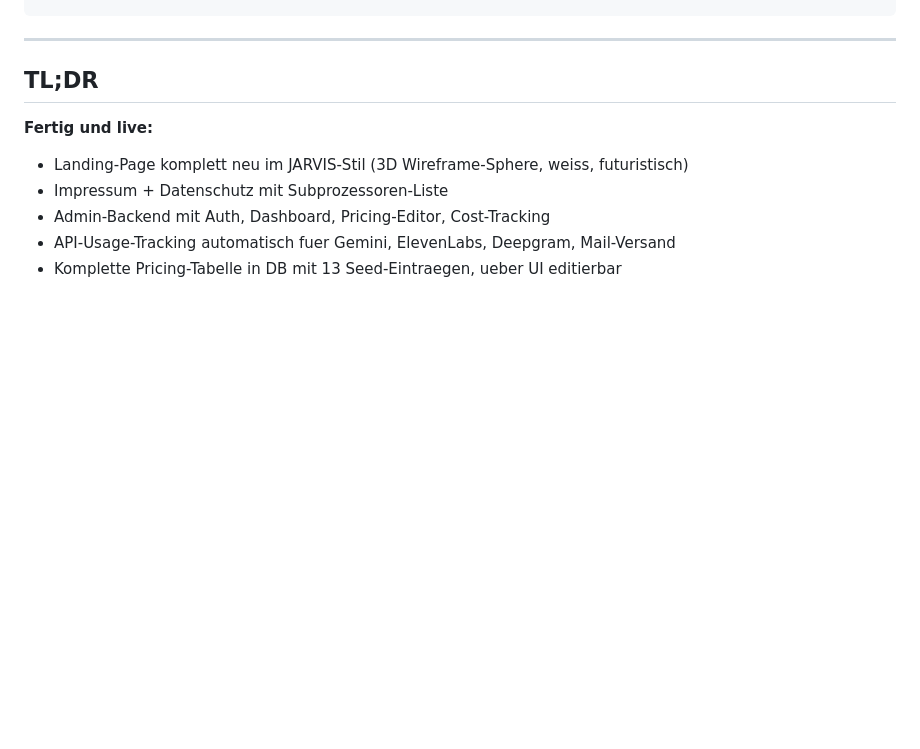
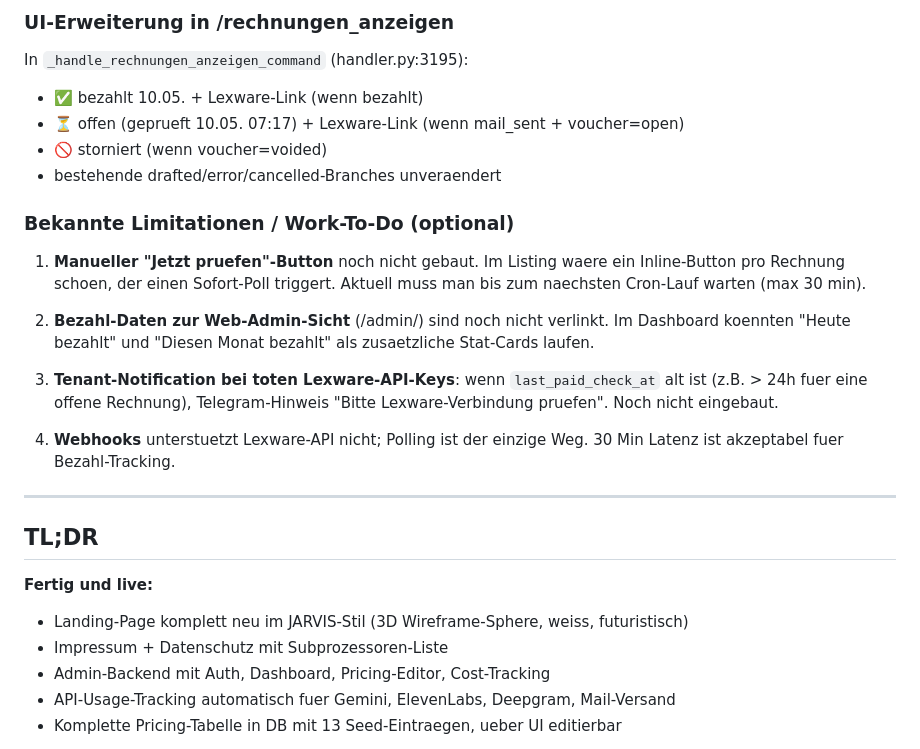
Before and after one commit to svenj290405-lang/gewerbeagent_framework, a Markdown page: STATUS.md, the part around one of its changes. GitHub-like rendering; blank space fills up the shorter version.

```diff
--- a/STATUS.md
+++ b/STATUS.md
@@ -13,3 +85,28 @@ cd05504 feat(admin-db): admin_users + api_pricing_config + api_usage_log + Seeds
+### UI-Erweiterung in /rechnungen_anzeigen
+
+In `_handle_rechnungen_anzeigen_command` (handler.py:3195):
+
+- ✅ bezahlt 10.05. + Lexware-Link (wenn bezahlt)
+- ⏳ offen (geprueft 10.05. 07:17) + Lexware-Link (wenn mail_sent + voucher=open)
+- 🚫 storniert (wenn voucher=voided)
+- bestehende drafted/error/cancelled-Branches unveraendert
+
+### Bekannte Limitationen / Work-To-Do (optional)
+
+1. **Manueller "Jetzt pruefen"-Button** noch nicht gebaut. Im Listing
+   waere ein Inline-Button pro Rechnung schoen, der einen Sofort-Poll
+   triggert. Aktuell muss man bis zum naechsten Cron-Lauf warten (max 30 min).
+
+2. **Bezahl-Daten zur Web-Admin-Sicht** (/admin/) sind noch nicht
+   verlinkt. Im Dashboard koennten "Heute bezahlt" und "Diesen Monat
+   bezahlt" als zusaetzliche Stat-Cards laufen.
+
+3. **Tenant-Notification bei toten Lexware-API-Keys**: wenn `last_paid_check_at`
+   alt ist (z.B. > 24h fuer eine offene Rechnung), Telegram-Hinweis "Bitte
+   Lexware-Verbindung pruefen". Noch nicht eingebaut.
+
+4. **Webhooks** unterstuetzt Lexware-API nicht; Polling ist der einzige
+   Weg. 30 Min Latenz ist akzeptabel fuer Bezahl-Tracking.
 
 ---
 
```
Also changed, not shown: other parts of STATUS.md (+74 -2 lines).
